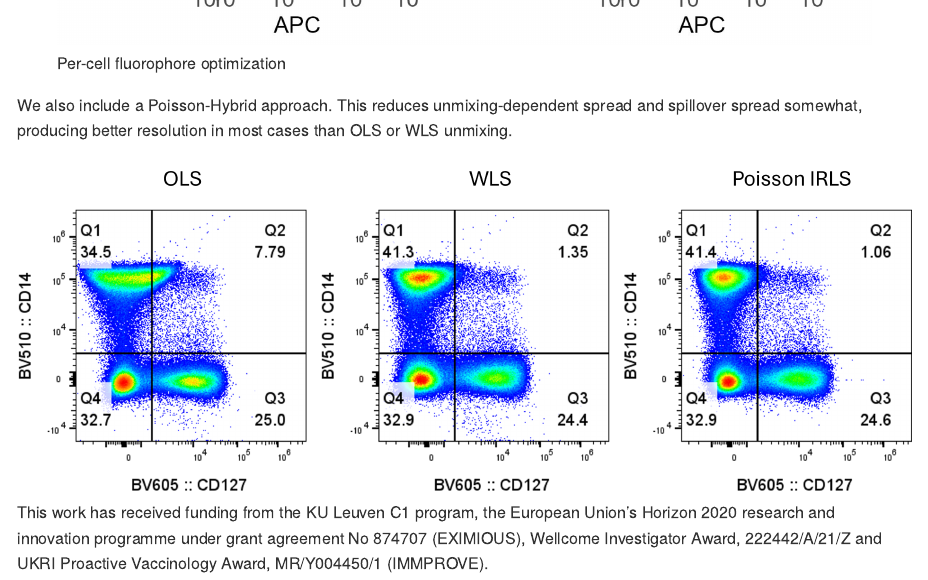
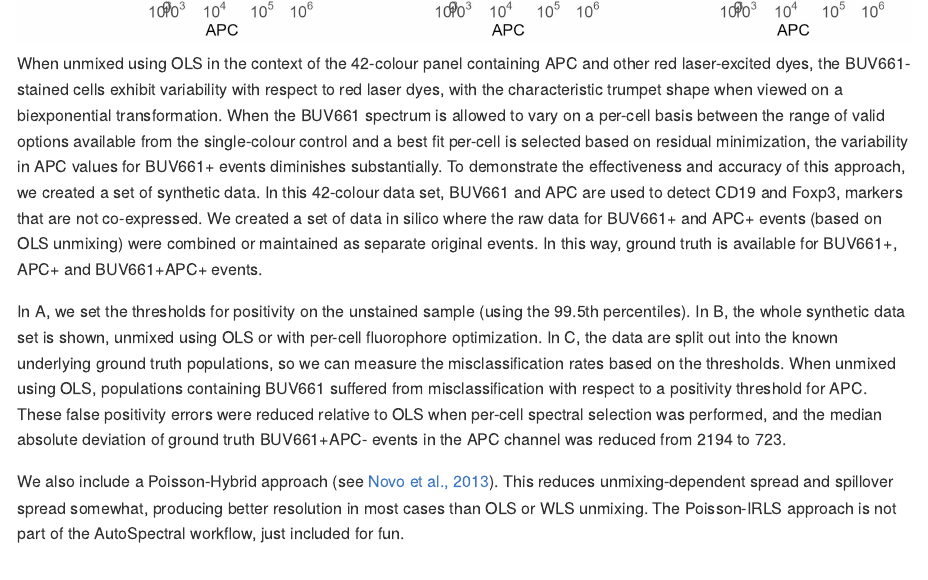
Before and after one commit to DrCytometer/AutoSpectralRcpp, an R Markdown document (README.Rmd): the page in a window 1100 px wide, from 630 px down before the commit and from 1100 px down after it. The pictures show the output file README.md that the author committed with the source, drawn offline in the style of GitHub.

Commit message:
Update README

```diff
--- a/README.Rmd
+++ b/README.Rmd
@@ -21,4 +21,3 @@ knitr::opts_chunk$set(
 AutoSpectralRcpp provides a wrapper around fast C++ functions for performing
 spectral unmixing of flow cytometry data using per-cell methods.
 
-![Per-cell fluorophore optimization](images/Per_Cell_Unmixing.png)
@@ -25,8 +25,30 @@ spectral unmixing of flow cytometry data using per-cell methods.
+When unmixed using OLS in the context of the 42-colour panel containing APC and
+other red laser-excited dyes, the BUV661-stained cells exhibit variability with
+respect to red laser dyes, with the characteristic trumpet shape when viewed on
+a biexponential transformation. When the BUV661 spectrum is allowed to vary on a
+per-cell basis between the range of valid options available from the single-colour
+control and a best fit per-cell is selected based on residual minimization, the
+variability in APC values for BUV661+ events diminishes substantially. To demonstrate
+the effectiveness and accuracy of this approach, we created a set of synthetic
+data. In this 42-colour data set, BUV661 and APC are used to detect CD19 and Foxp3,
+markers that are not co-expressed. We created a set of data in silico where the raw
+data for BUV661+ and APC+ events (based on OLS unmixing) were combined or maintained
+as separate original events. In this way, ground truth is available for BUV661+,
+APC+ and BUV661+APC+ events.
+
+In A, we set the thresholds for positivity on the unstained sample (using the 99.5th
+percentiles). In B, the whole synthetic data set is shown, unmixed using OLS or
+with per-cell fluorophore optimization. In C, the data are split out into the
+known underlying ground truth populations, so we can measure the misclassification
+rates based on the thresholds. When unmixed using OLS, populations containing BUV661
+suffered from misclassification with respect to a positivity threshold for APC.
+These false positivity errors were reduced relative to OLS when per-cell spectral
+selection was performed, and the median absolute deviation of ground truth BUV661+APC-
+events in the APC channel was reduced from 2194 to 723.
 
 
-We also include a Poisson-Hybrid approach. This reduces unmixing-dependent
-spread and spillover spread somewhat, producing better resolution in most cases
-than OLS or WLS unmixing.
+We also include a Poisson-Hybrid approach (see [Novo et al., 2013](https://onlinelibrary.wiley.com/doi/10.1002/cyto.a.22272?msockid=306c486a53e568b31aa15b8752dd6961)). This reduces unmixing-dependent spread and spillover spread somewhat, producing better resolution in most cases than OLS or WLS unmixing. The Poisson-IRLS
+approach is not part of the AutoSpectral workflow, just included for fun.
 
 ![Poisson-IRLS Hybrid Unmixing](images/Poisson_unmixing_example.png)
 This work has received funding from the KU Leuven C1 program, the European
```
Also changed, not shown: README.md, images/PerCellFluorophoreOptimization.jpg (added), README.Rmd (1 more changed lines).
